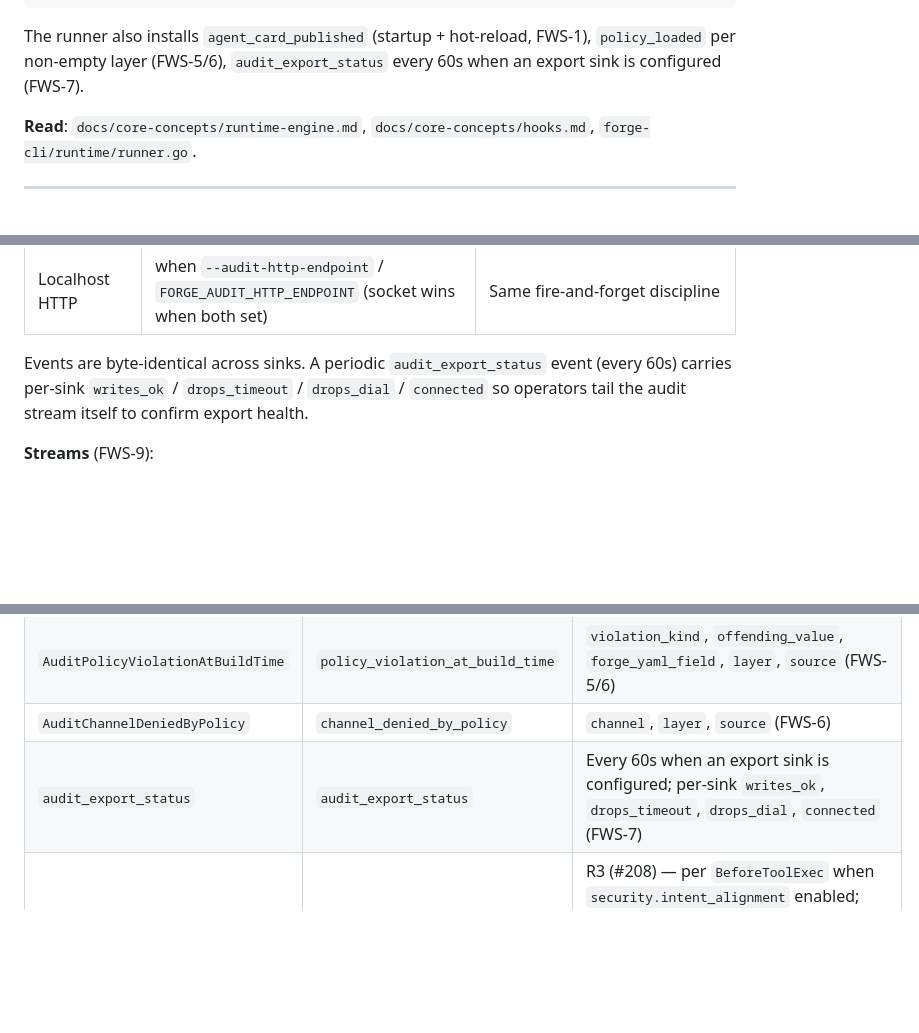
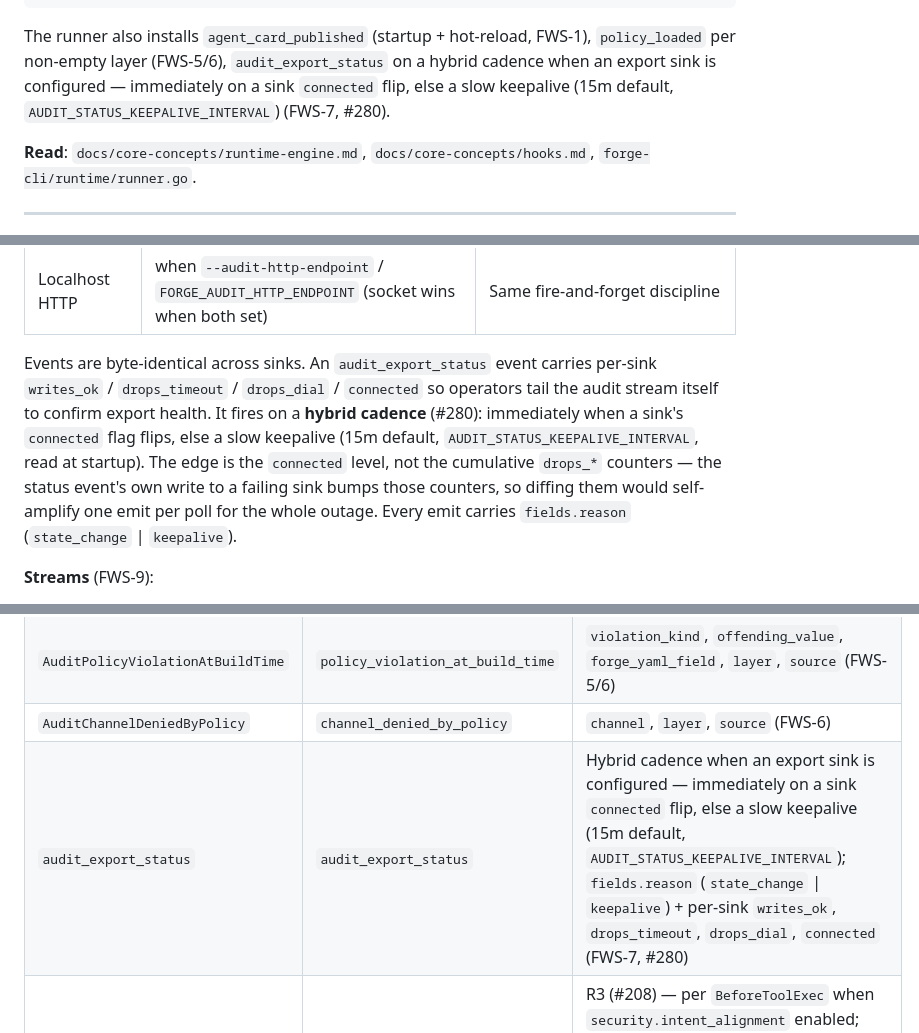
Before and after one commit to initializ/forge, a Markdown page: .claude/skills/forge.md, 3 parts joined by grey strips. Drawn GitHub-style; blank space fills up the shorter version.

Commit message:
docs(sync-docs): forge.md — audit_export_status hybrid cadence (#280)
Sync the three 'every 60s' references in the knowledge skill to the new
hybrid cadence: connected-flip edge + slow keepalive
(AUDIT_STATUS_KEEPALIVE_INTERVAL), reason field, and why drops_* are
excluded from the edge. Resolves review finding #2 on PR #301.

```diff
--- a/.claude/skills/forge.md
+++ b/.claude/skills/forge.md
@@ -168,8 +168,10 @@ The path of a single A2A invocation:
 
 The runner also installs `agent_card_published` (startup + hot-reload,
 FWS-1), `policy_loaded` per non-empty layer (FWS-5/6),
-`audit_export_status` every 60s when an export sink is configured
-(FWS-7).
+`audit_export_status` on a hybrid cadence when an export sink is
+configured — immediately on a sink `connected` flip, else a slow
+keepalive (15m default, `AUDIT_STATUS_KEEPALIVE_INTERVAL`) (FWS-7,
+#280).
 
 **Read**: `docs/core-concepts/runtime-engine.md`,
 `docs/core-concepts/hooks.md`, `forge-cli/runtime/runner.go`.
@@ -639,10 +641,16 @@ intentionally have no `seq`.
 | Unix Domain Socket | when `--audit-socket` / `FORGE_AUDIT_SOCKET` | Lazy reconnect, 50ms per-write timeout, exponential backoff 100ms → 5s cap, drop on timeout |
 | Localhost HTTP | when `--audit-http-endpoint` / `FORGE_AUDIT_HTTP_ENDPOINT` (socket wins when both set) | Same fire-and-forget discipline |
 
-Events are byte-identical across sinks. A periodic
-`audit_export_status` event (every 60s) carries per-sink
-`writes_ok` / `drops_timeout` / `drops_dial` / `connected` so
-operators tail the audit stream itself to confirm export health.
+Events are byte-identical across sinks. An `audit_export_status` event
+carries per-sink `writes_ok` / `drops_timeout` / `drops_dial` /
+`connected` so operators tail the audit stream itself to confirm export
+health. It fires on a **hybrid cadence** (#280): immediately when a
+sink's `connected` flag flips, else a slow keepalive (15m default,
+`AUDIT_STATUS_KEEPALIVE_INTERVAL`, read at startup). The edge is the
+`connected` level, not the cumulative `drops_*` counters — the status
+event's own write to a failing sink bumps those counters, so diffing
+them would self-amplify one emit per poll for the whole outage. Every
+emit carries `fields.reason` (`state_change` | `keepalive`).
 
 **Streams** (FWS-9):
 
@@ -1128,7 +1136,7 @@ when OTel tracing is enabled (OTel v1 / Phase 4 / #105). Both use
 | `AuditPolicyLoaded` | `policy_loaded` | One per non-empty policy layer at startup; `layer`, `source`, per-list size counters (FWS-5/6) |
 | `AuditPolicyViolationAtBuildTime` | `policy_violation_at_build_time` | `violation_kind`, `offending_value`, `forge_yaml_field`, `layer`, `source` (FWS-5/6) |
 | `AuditChannelDeniedByPolicy` | `channel_denied_by_policy` | `channel`, `layer`, `source` (FWS-6) |
-| `audit_export_status` | `audit_export_status` | Every 60s when an export sink is configured; per-sink `writes_ok`, `drops_timeout`, `drops_dial`, `connected` (FWS-7) |
+| `audit_export_status` | `audit_export_status` | Hybrid cadence when an export sink is configured — immediately on a sink `connected` flip, else a slow keepalive (15m default, `AUDIT_STATUS_KEEPALIVE_INTERVAL`); `fields.reason` (`state_change` \| `keepalive`) + per-sink `writes_ok`, `drops_timeout`, `drops_dial`, `connected` (FWS-7, #280) |
 | `AuditIntentAlignment` | `intent_alignment` | R3 (#208) — per `BeforeToolExec` when `security.intent_alignment` enabled; `tool`, `decision` (`allow` / `warn` / `deny`), `score` (cosine ∈ [-1,1] or the string `"NaN"` on fail-closed), `reason`. Never carries the LLM prompt or tool args. |
 | `AuditIntentDrift` | `intent_drift` | R7 (#214) — state transitions of the rolling-window drift analyzer; `tool`, `severity` (`mean_below_threshold` / `monotone_decrease` / `both` / `recovered`), `transition` (`entered` / `recovered`), `mean`, `window`. One per transition — no per-call flood. |
 | `AuditAuthStepUpRequired` | `auth_step_up_required` | R4b (#210) — caller identity missing / carrying weaker `acr` than the tool requires; `tool`, `required_acr`, `presented_acr`, `reason`. REST handler translates into HTTP 401 with RFC 9470 `WWW-Authenticate: Bearer error="step_up_required", acr_values="…"`. |
```
